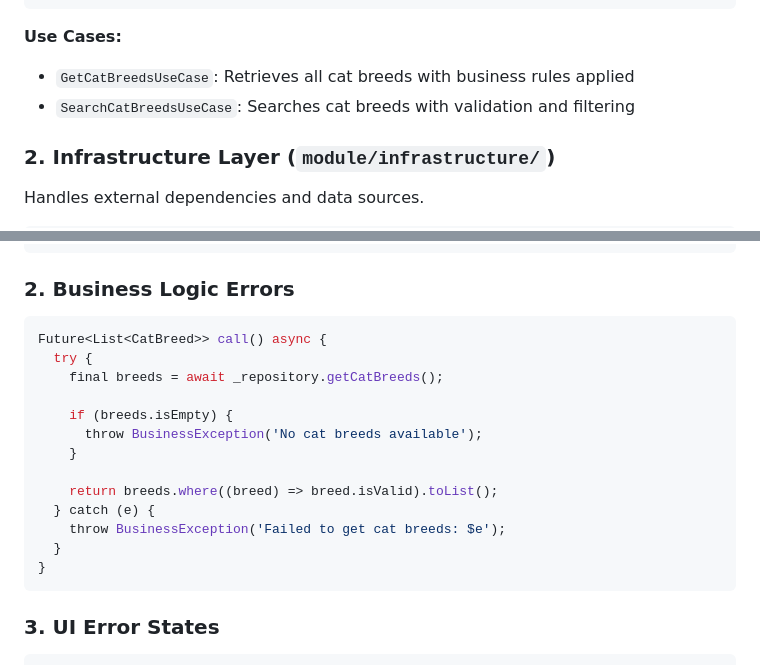
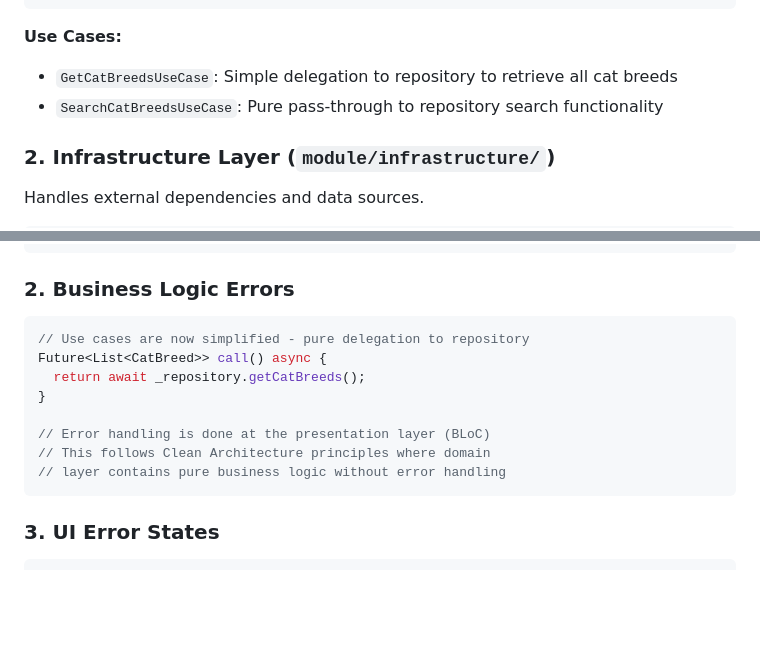
Before and after one commit to adsi1407/PragmaCatBreeds, a Markdown page: ARCHITECTURE.md, 2 parts joined by grey strips. Drawn GitHub-style; blank space fills up the shorter version.

Commit message:
Update Architecture documentation

````diff
--- a/ARCHITECTURE.md
+++ b/ARCHITECTURE.md
@@ -116,8 +116,8 @@ abstract class CatBreedRepository {
 ```
 
 **Use Cases:**
-- `GetCatBreedsUseCase`: Retrieves all cat breeds with business rules applied
-- `SearchCatBreedsUseCase`: Searches cat breeds with validation and filtering
+- `GetCatBreedsUseCase`: Simple delegation to repository to retrieve all cat breeds
+- `SearchCatBreedsUseCase`: Pure pass-through to repository search functionality
 
 ### 2. Infrastructure Layer (`module/infrastructure/`)
 
@@ -497,19 +497,14 @@ try {
 ### 2. Business Logic Errors
 
 ```dart
+// Use cases are now simplified - pure delegation to repository
 Future<List<CatBreed>> call() async {
-  try {
-    final breeds = await _repository.getCatBreeds();
+  return await _repository.getCatBreeds();
+}
 
-    if (breeds.isEmpty) {
-      throw BusinessException('No cat breeds available');
-    }
-
-    return breeds.where((breed) => breed.isValid).toList();
-  } catch (e) {
-    throw BusinessException('Failed to get cat breeds: $e');
-  }
-}
+// Error handling is done at the presentation layer (BLoC)
+// This follows Clean Architecture principles where domain
+// layer contains pure business logic without error handling
 ```
 
 ### 3. UI Error States
````
